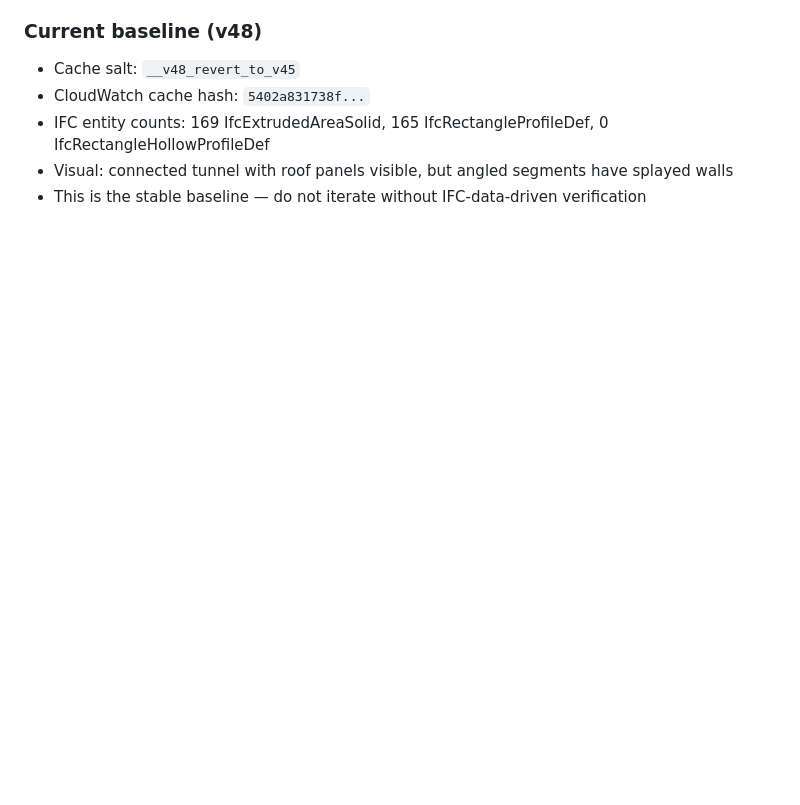
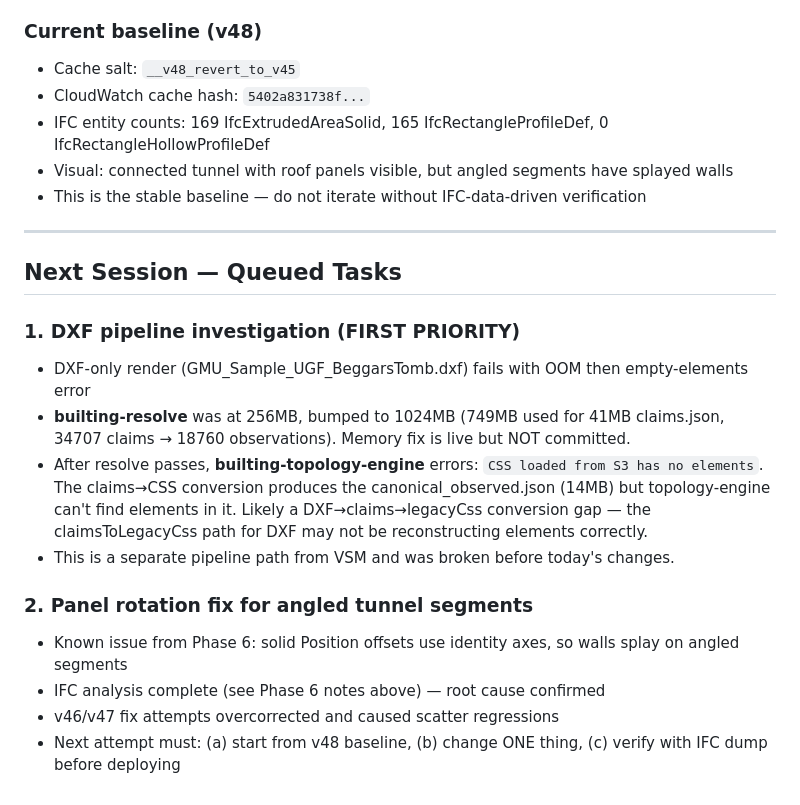
Before and after one commit to Nainicorn/struct, a Markdown page: progress.md, the part around the change. GitHub-like rendering; blank space fills up the shorter version.

Commit message:
docs: document DXF pipeline failure and next-session priorities
DXF render fails: resolve OOM at 256MB (bumped to 1024MB live),
then topology-engine gets empty elements from claims→CSS conversion.
Queued as first task for next session.

Panel rotation fix queued as second task with strict iteration rules
after v46/v47 regression cycle.

Co-Authored-By: Claude Opus 4.6 (1M context) <noreply@anthropic.com>

```diff
--- a/progress.md
+++ b/progress.md
@@ -182,3 +182,19 @@ Dumped actual IfcAxis2Placement3D values from two segments:
 - IFC entity counts: 169 IfcExtrudedAreaSolid, 165 IfcRectangleProfileDef, 0 IfcRectangleHollowProfileDef
 - Visual: connected tunnel with roof panels visible, but angled segments have splayed walls
 - This is the stable baseline — do not iterate without IFC-data-driven verification
+
+---
+
+## Next Session — Queued Tasks
+
+### 1. DXF pipeline investigation (FIRST PRIORITY)
+- DXF-only render (GMU_Sample_UGF_BeggarsTomb.dxf) fails with OOM then empty-elements error
+- **builting-resolve** was at 256MB, bumped to 1024MB (749MB used for 41MB claims.json, 34707 claims → 18760 observations). Memory fix is live but NOT committed.
+- After resolve passes, **builting-topology-engine** errors: `CSS loaded from S3 has no elements`. The claims→CSS conversion produces the canonical_observed.json (14MB) but topology-engine can't find elements in it. Likely a DXF→claims→legacyCss conversion gap — the claimsToLegacyCss path for DXF may not be reconstructing elements correctly.
+- This is a separate pipeline path from VSM and was broken before today's changes.
+
+### 2. Panel rotation fix for angled tunnel segments
+- Known issue from Phase 6: solid Position offsets use identity axes, so walls splay on angled segments
+- IFC analysis complete (see Phase 6 notes above) — root cause confirmed
+- v46/v47 fix attempts overcorrected and caused scatter regressions
+- Next attempt must: (a) start from v48 baseline, (b) change ONE thing, (c) verify with IFC dump before deploying
```
